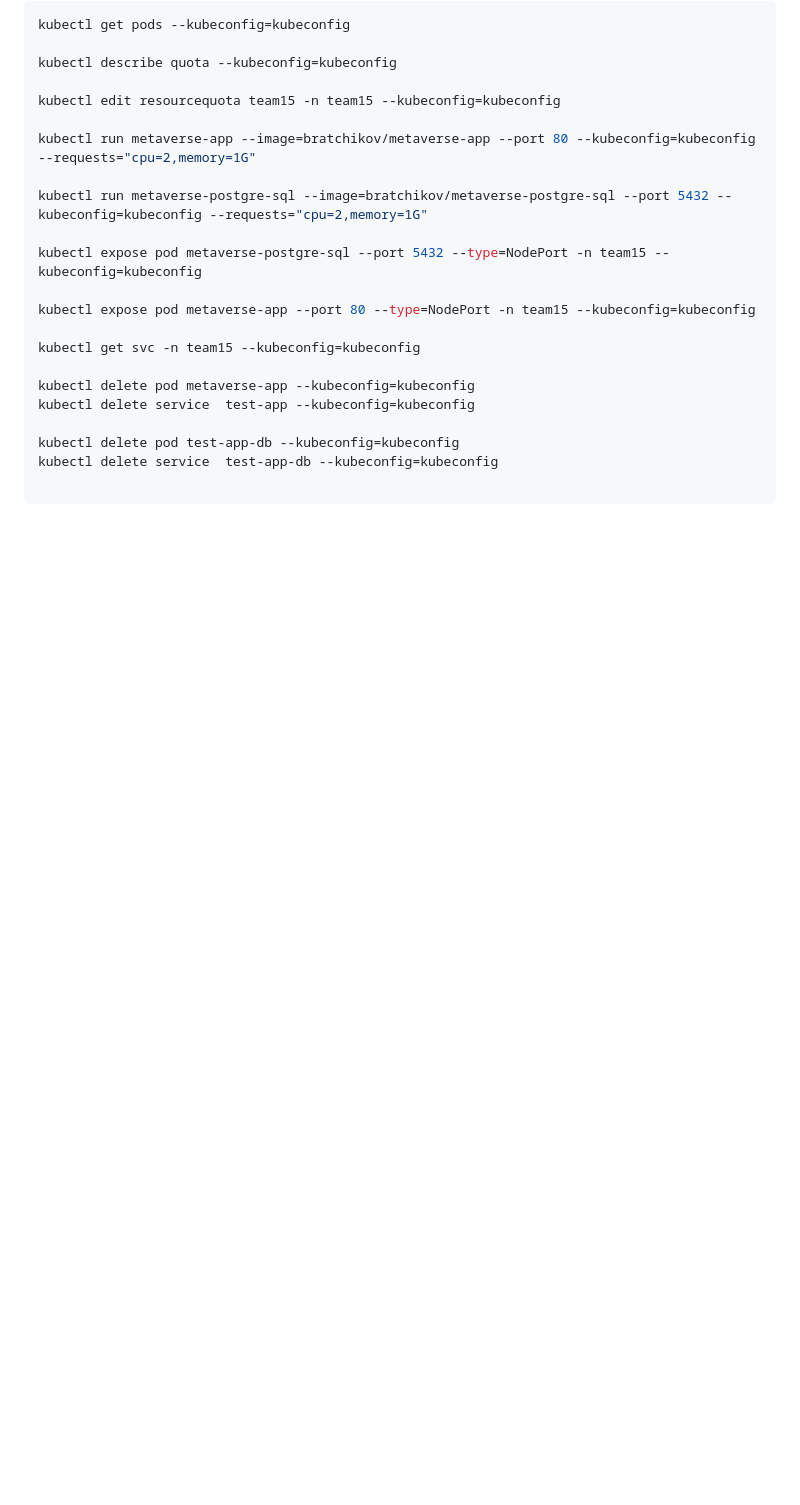
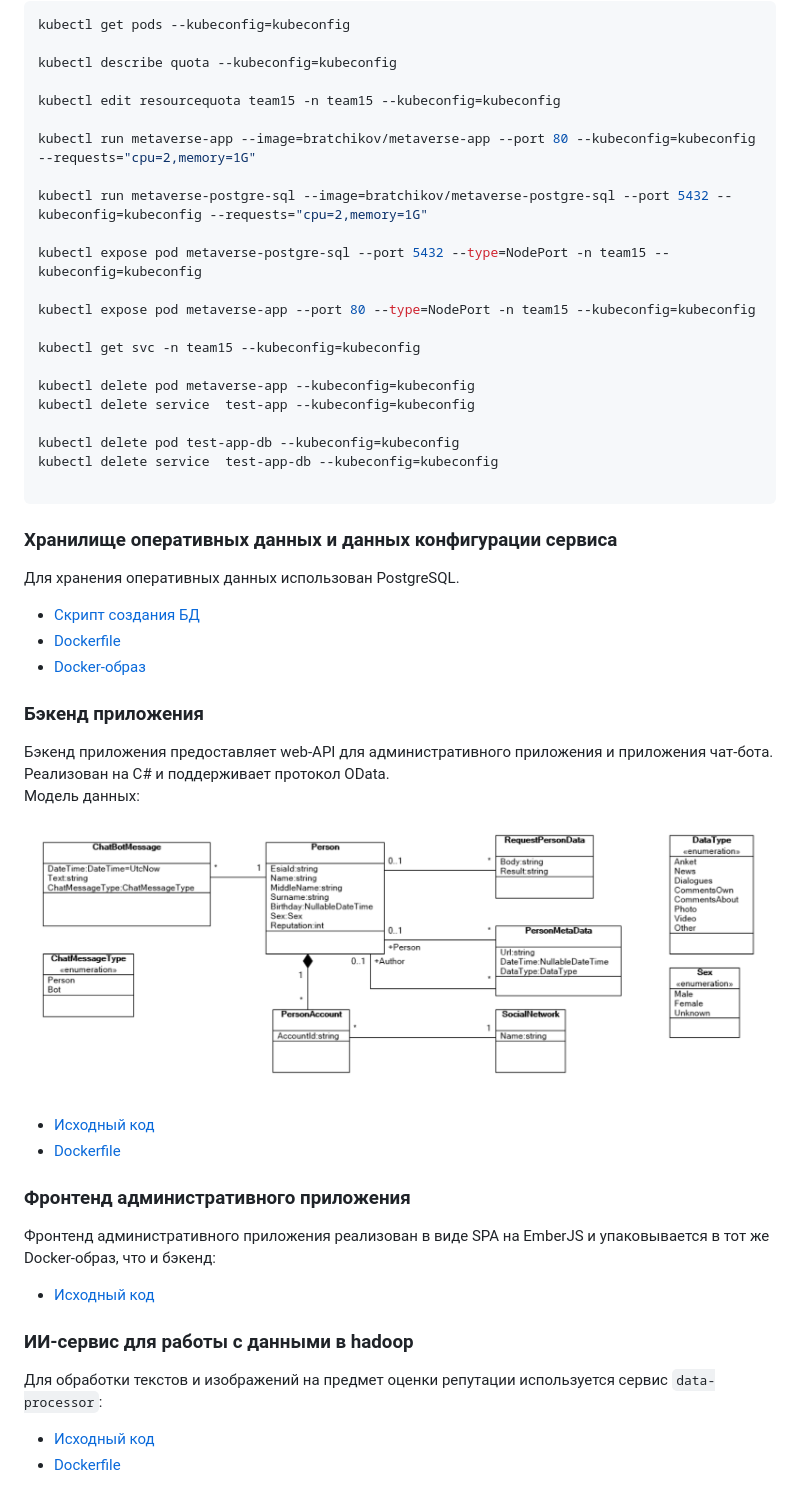
Before and after one commit to Flexberry/leadersofdigital2021, a Markdown page: README.md, the part around the change printed below. GitHub-like rendering; blank space fills up the shorter version.

````diff
--- a/README.md
+++ b/README.md
@@ -27,3 +44,33 @@ kubectl delete pod test-app-db --kubeconfig=kubeconfig
 kubectl delete service  test-app-db --kubeconfig=kubeconfig
 
 ```
+
+### Хранилище оперативных данных и данных конфигурации сервиса
+
+Для хранения оперативных данных использован PostgreSQL.
+
+- [Скрипт создания БД](src/SQL/PostgreSql.create.sql)
+- [Dockerfile](src/Docker/SQL/Dockerfile.PostgreSql)
+- [Docker-образ](https://hub.docker.com/r/bratchikov/metaverse-postgre-sql)
+
+### Бэкенд приложения
+
+Бэкенд приложения предоставляет web-API для административного приложения и приложения чат-бота. Реализован на C# и поддерживает протокол OData.
+Модель данных:
+![uml](src/UML.png)
+
+- [Исходный код](src/Metaverse)
+- [Dockerfile](src/Docker/Dockerfile)
+
+### Фронтенд административного приложения
+
+Фронтенд административного приложения реализован в виде SPA на EmberJS и упаковывается в тот же Docker-образ, что и бэкенд:
+
+- [Исходный код](src/ember-app)
+
+### ИИ-сервис для работы с данными в hadoop
+
+Для обработки текстов и изображений на предмет оценки репутации используется сервис `data-processor`:
+
+- [Исходный код](src/data-processor/)
+- [Dockerfile](src/data-processor/Dockerfile)
````
Also changed, not shown: other parts of README.md (+19 -2 lines), images/TVS.jpg (added), images/admin-app.jpg (added), images/hadoop-data.png (added), 1 other file.
